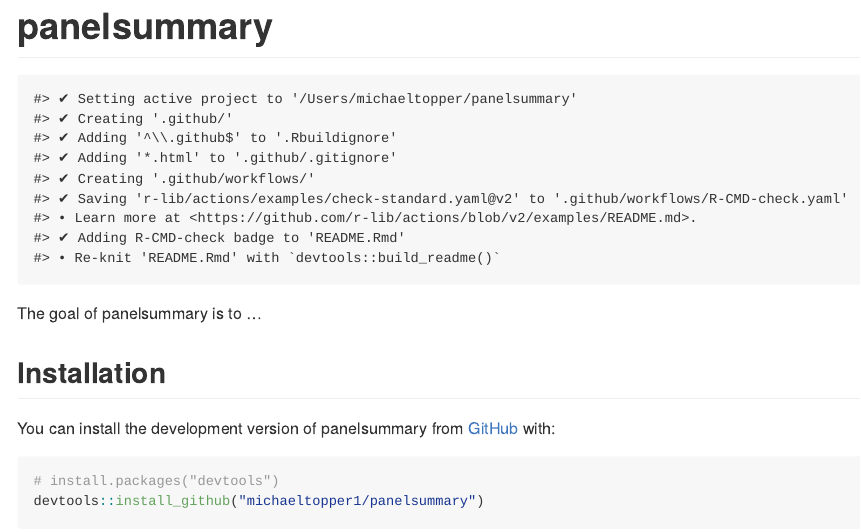
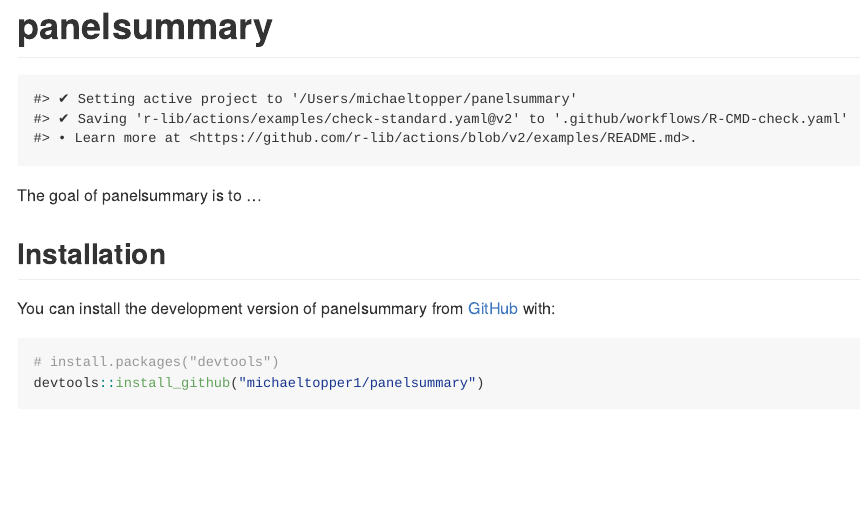
Before and after one commit to michaeltopper1/panelsummary, an R Markdown document (README.Rmd): the page in a window 1100 px wide, from its top. The pictures show the output file README.md that the author committed with the source, drawn offline in the style of GitHub; badge pictures from the web are left out.

Commit message:
codecovr

````diff
--- a/README.Rmd
+++ b/README.Rmd
@@ -17,8 +17,8 @@
 
 <!-- badges: start -->
 ```{r, echo = F}
+usethis::use_github_action_check_standard()
 usethis::use_coverage()
-usethis::use_github_action_check_standard()
 ```
 
 [![Codecov test coverage](https://codecov.io/gh/michaeltopper1/panelsummary/branch/master/graph/badge.svg)](https://app.codecov.io/gh/michaeltopper1/panelsummary?branch=master)
````
Also changed, not shown: README.md.
